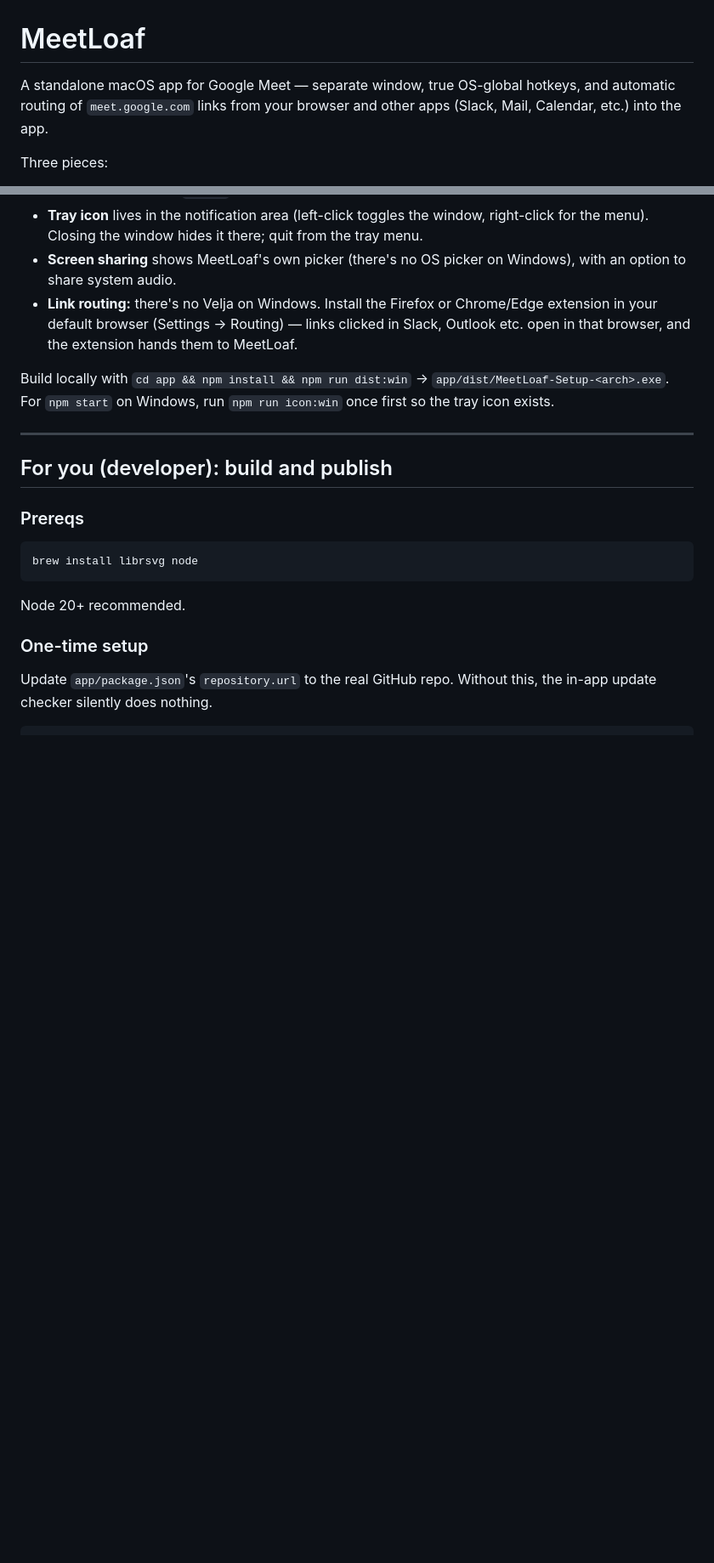
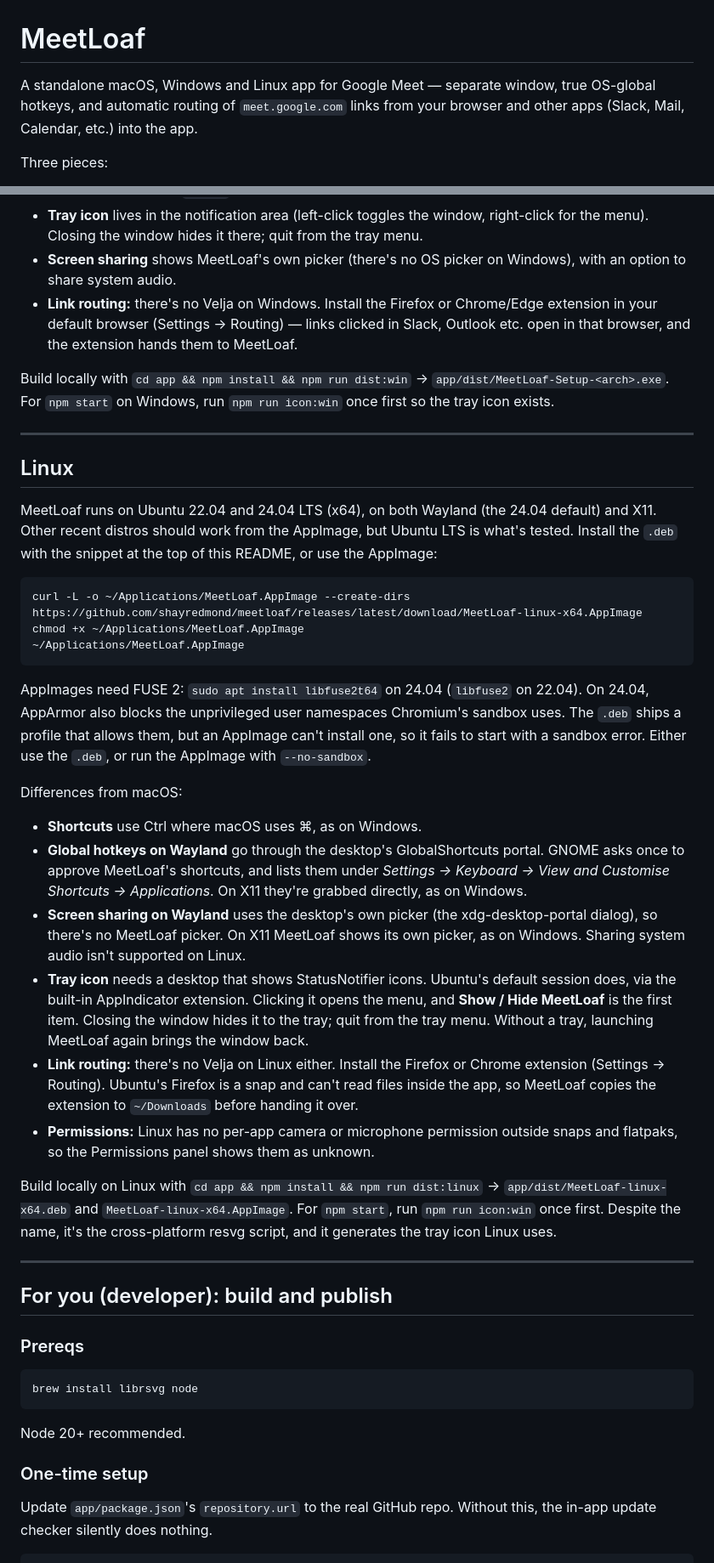
Before and after one commit to shayredmond/meetloaf, a Markdown page: README.md, 2 parts joined by grey strips. Shown at 85% size. GitHub-like rendering; blank space fills up the shorter version.

Commit message:
README: Ubuntu LTS install and Linux differences
Co-Authored-By: Claude Opus 5.5 (1M context) <noreply@anthropic.com>

````diff
--- a/README.md
+++ b/README.md
@@ -1,6 +1,6 @@
 # MeetLoaf
 
-A standalone macOS app for Google Meet — separate window, true OS-global hotkeys, and automatic routing of `meet.google.com` links from your browser and other apps (Slack, Mail, Calendar, etc.) into the app.
+A standalone macOS, Windows and Linux app for Google Meet — separate window, true OS-global hotkeys, and automatic routing of `meet.google.com` links from your browser and other apps (Slack, Mail, Calendar, etc.) into the app.
 
 Three pieces:
 
@@ -87,6 +98,31 @@ Differences from macOS:
 - **Link routing:** there's no Velja on Windows. Install the Firefox or Chrome/Edge extension in your default browser (Settings → Routing) — links clicked in Slack, Outlook etc. open in that browser, and the extension hands them to MeetLoaf.
 
 Build locally with `cd app && npm install && npm run dist:win` → `app/dist/MeetLoaf-Setup-<arch>.exe`. For `npm start` on Windows, run `npm run icon:win` once first so the tray icon exists.
+
+---
+
+## Linux
+
+MeetLoaf runs on Ubuntu 22.04 and 24.04 LTS (x64), on both Wayland (the 24.04 default) and X11. Other recent distros should work from the AppImage, but Ubuntu LTS is what's tested. Install the `.deb` with the snippet at the top of this README, or use the AppImage:
+
+```sh
+curl -L -o ~/Applications/MeetLoaf.AppImage --create-dirs https://github.com/shayredmond/meetloaf/releases/latest/download/MeetLoaf-linux-x64.AppImage
+chmod +x ~/Applications/MeetLoaf.AppImage
+~/Applications/MeetLoaf.AppImage
+```
+
+AppImages need FUSE 2: `sudo apt install libfuse2t64` on 24.04 (`libfuse2` on 22.04). On 24.04, AppArmor also blocks the unprivileged user namespaces Chromium's sandbox uses. The `.deb` ships a profile that allows them, but an AppImage can't install one, so it fails to start with a sandbox error. Either use the `.deb`, or run the AppImage with `--no-sandbox`.
+
+Differences from macOS:
+
+- **Shortcuts** use Ctrl where macOS uses ⌘, as on Windows.
+- **Global hotkeys on Wayland** go through the desktop's GlobalShortcuts portal. GNOME asks once to approve MeetLoaf's shortcuts, and lists them under *Settings → Keyboard → View and Customise Shortcuts → Applications*. On X11 they're grabbed directly, as on Windows.
+- **Screen sharing on Wayland** uses the desktop's own picker (the xdg-desktop-portal dialog), so there's no MeetLoaf picker. On X11 MeetLoaf shows its own picker, as on Windows. Sharing system audio isn't supported on Linux.
+- **Tray icon** needs a desktop that shows StatusNotifier icons. Ubuntu's default session does, via the built-in AppIndicator extension. Clicking it opens the menu, and **Show / Hide MeetLoaf** is the first item. Closing the window hides it to the tray; quit from the tray menu. Without a tray, launching MeetLoaf again brings the window back.
+- **Link routing:** there's no Velja on Linux either. Install the Firefox or Chrome extension (Settings → Routing). Ubuntu's Firefox is a snap and can't read files inside the app, so MeetLoaf copies the extension to `~/Downloads` before handing it over.
+- **Permissions:** Linux has no per-app camera or microphone permission outside snaps and flatpaks, so the Permissions panel shows them as unknown.
+
+Build locally on Linux with `cd app && npm install && npm run dist:linux` → `app/dist/MeetLoaf-linux-x64.deb` and `MeetLoaf-linux-x64.AppImage`. For `npm start`, run `npm run icon:win` once first. Despite the name, it's the cross-platform resvg script, and it generates the tray icon Linux uses.
 
 ---
 
````
Also changed, not shown: other parts of README.md (+21 -10 lines).
